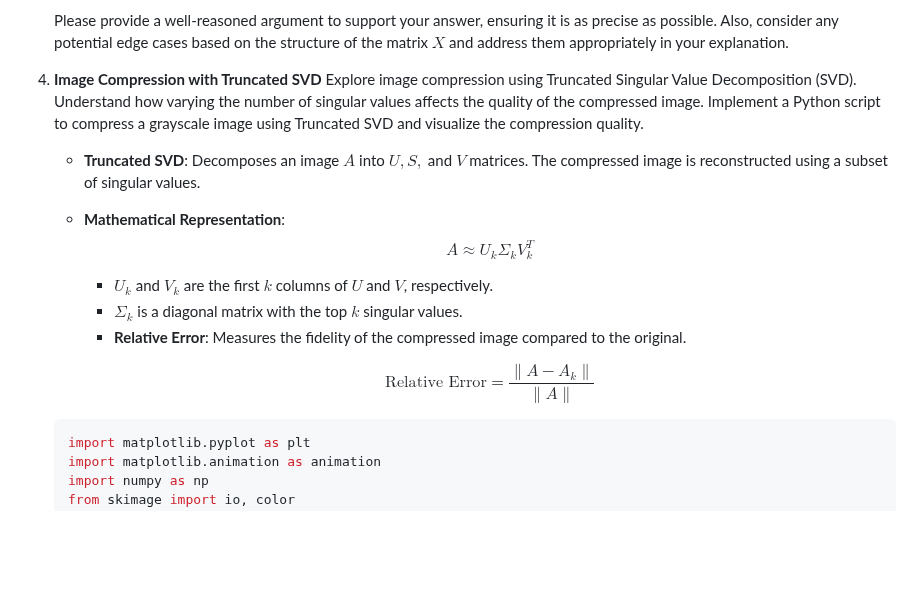
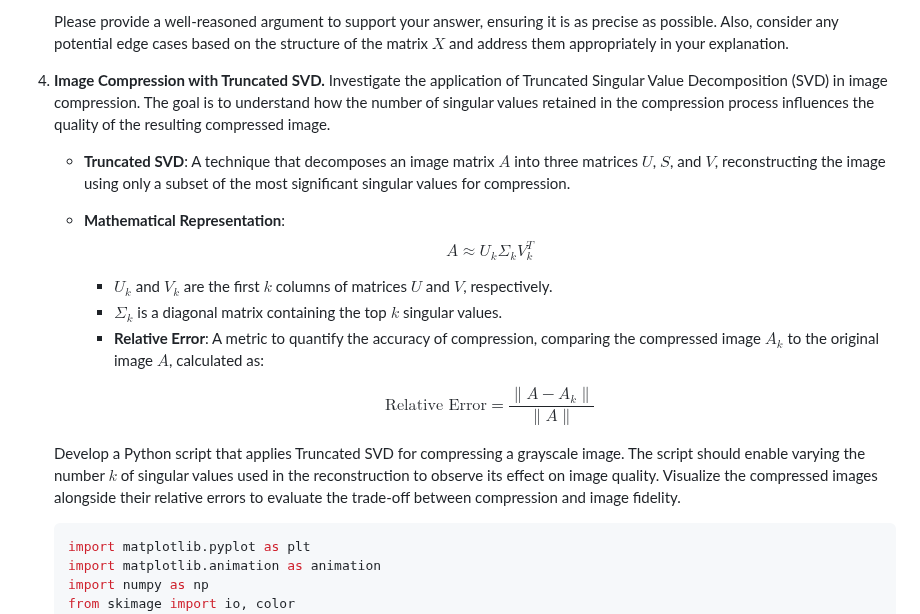
Before and after one commit to MerkulovDaniil/hse24, a Markdown page: homework.md, the part around one of its changes. GitHub-like rendering; blank space fills up the shorter version.

Commit message:
Fix Linear algebra basics problem 4

````diff
--- a/homework.md
+++ b/homework.md
@@ -54,21 +54,22 @@ toc: true
 
     Please provide a well-reasoned argument to support your answer, ensuring it is as precise as possible. Also, consider any potential edge cases based on the structure of the matrix $X$ and address them appropriately in your explanation.
 
-1. **Image Compression with Truncated SVD** Explore image compression using Truncated Singular Value Decomposition (SVD). Understand how varying the number of singular values affects the quality of the compressed image.
-    Implement a Python script to compress a grayscale image using Truncated SVD and visualize the compression quality.
+1. **Image Compression with Truncated SVD.** Investigate the application of Truncated Singular Value Decomposition (SVD) in image compression. The goal is to understand how the number of singular values retained in the compression process influences the quality of the resulting compressed image.
 
-    * **Truncated SVD**: Decomposes an image $A$ into $U, S,$ and $V$ matrices. The compressed image is reconstructed using a subset of singular values.
+    * **Truncated SVD**: A technique that decomposes an image matrix $A$ into three matrices $U$, $S$, and $V$, reconstructing the image using only a subset of the most significant singular values for compression.
     * **Mathematical Representation**:
     $$
     A \approx U_k \Sigma_k V_k^T
     $$
-        * $U_k$ and $V_k$ are the first $k$ columns of $U$ and $V$, respectively.
-        * $\Sigma_k$ is a diagonal matrix with the top $k$ singular values.
-        * **Relative Error**: Measures the fidelity of the compressed image compared to the original.
+        * $U_k$ and $V_k$ are the first $k$ columns of matrices $U$ and $V$, respectively.
+        * $\Sigma_k$ is a diagonal matrix containing the top $k$ singular values.
+        * **Relative Error**: A metric to quantify the accuracy of compression, comparing the compressed image $A_k$ to the original image $A$, calculated as:
 
         $$
         \text{Relative Error} = \frac{\| A - A_k \|}{\| A \|}
         $$
+
+    Develop a Python script that applies Truncated SVD for compressing a grayscale image. The script should enable varying the number $k$ of singular values used in the reconstruction to observe its effect on image quality. Visualize the compressed images alongside their relative errors to evaluate the trade-off between compression and image fidelity.
 
     ```python
     import matplotlib.pyplot as plt
````
Also changed, not shown: other parts of homework.md (+0 -4 lines).
